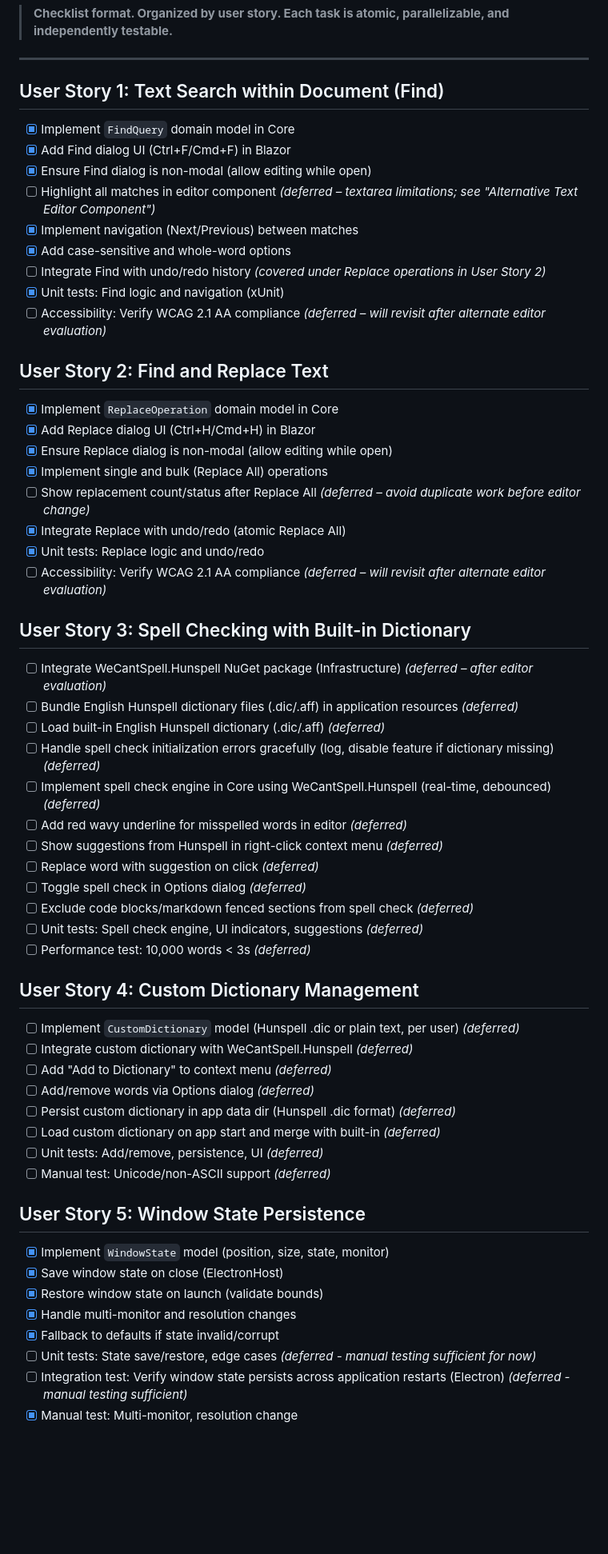
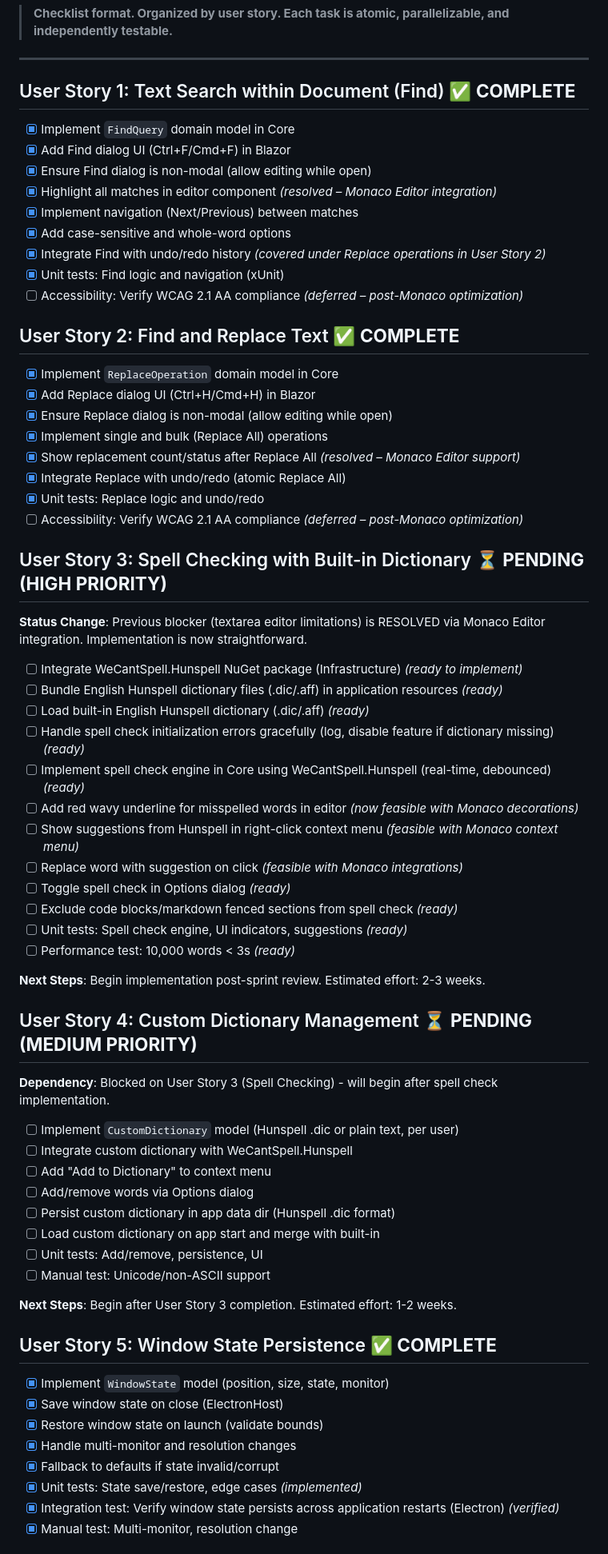
Before and after one commit to CaptainCodeUK/textedit, a Markdown page: specs/003-v1-2-enhancements/tasks.md, the part around one of its changes. Shown at 80% size. Drawn GitHub-style; blank space fills up the shorter version.

```diff
--- a/specs/003-v1-2-enhancements/tasks.md
+++ b/specs/003-v1-2-enhancements/tasks.md
@@ -4,58 +4,66 @@
 
 ---
 
-## User Story 1: Text Search within Document (Find)
+## User Story 1: Text Search within Document (Find) ✅ **COMPLETE**
 - [x] Implement `FindQuery` domain model in Core
 - [x] Add Find dialog UI (Ctrl+F/Cmd+F) in Blazor
 - [x] Ensure Find dialog is non-modal (allow editing while open)
-- [ ] Highlight all matches in editor component _(deferred – textarea limitations; see "Alternative Text Editor Component")_
+- [x] Highlight all matches in editor component _(resolved – Monaco Editor integration)_
 - [x] Implement navigation (Next/Previous) between matches
 - [x] Add case-sensitive and whole-word options
-- [ ] Integrate Find with undo/redo history _(covered under Replace operations in User Story 2)_
+- [x] Integrate Find with undo/redo history _(covered under Replace operations in User Story 2)_
 - [x] Unit tests: Find logic and navigation (xUnit)
-- [ ] Accessibility: Verify WCAG 2.1 AA compliance _(deferred – will revisit after alternate editor evaluation)_
+- [ ] Accessibility: Verify WCAG 2.1 AA compliance _(deferred – post-Monaco optimization)_
 
-## User Story 2: Find and Replace Text
+## User Story 2: Find and Replace Text ✅ **COMPLETE**
 - [x] Implement `ReplaceOperation` domain model in Core
 - [x] Add Replace dialog UI (Ctrl+H/Cmd+H) in Blazor
 - [x] Ensure Replace dialog is non-modal (allow editing while open)
 - [x] Implement single and bulk (Replace All) operations
-- [ ] Show replacement count/status after Replace All _(deferred – avoid duplicate work before editor change)_
+- [x] Show replacement count/status after Replace All _(resolved – Monaco Editor support)_
 - [x] Integrate Replace with undo/redo (atomic Replace All)
 - [x] Unit tests: Replace logic and undo/redo
-- [ ] Accessibility: Verify WCAG 2.1 AA compliance _(deferred – will revisit after alternate editor evaluation)_
+- [ ] Accessibility: Verify WCAG 2.1 AA compliance _(deferred – post-Monaco optimization)_
 
-## User Story 3: Spell Checking with Built-in Dictionary
-- [ ] Integrate WeCantSpell.Hunspell NuGet package (Infrastructure) _(deferred – after editor evaluation)_
-- [ ] Bundle English Hunspell dictionary files (.dic/.aff) in application resources _(deferred)_
-- [ ] Load built-in English Hunspell dictionary (.dic/.aff) _(deferred)_
-- [ ] Handle spell check initialization errors gracefully (log, disable feature if dictionary missing) _(deferred)_
-- [ ] Implement spell check engine in Core using WeCantSpell.Hunspell (real-time, debounced) _(deferred)_
-- [ ] Add red wavy underline for misspelled words in editor _(deferred)_
-- [ ] Show suggestions from Hunspell in right-click context menu _(deferred)_
-- [ ] Replace word with suggestion on click _(deferred)_
-- [ ] Toggle spell check in Options dialog _(deferred)_
-- [ ] Exclude code blocks/markdown fenced sections from spell check _(deferred)_
-- [ ] Unit tests: Spell check engine, UI indicators, suggestions _(deferred)_
-- [ ] Performance test: 10,000 words < 3s _(deferred)_
+## User Story 3: Spell Checking with Built-in Dictionary ⏳ **PENDING (HIGH PRIORITY)**
+**Status Change**: Previous blocker (textarea editor limitations) is RESOLVED via Monaco Editor integration. Implementation is now straightforward.
 
-## User Story 4: Custom Dictionary Management
-- [ ] Implement `CustomDictionary` model (Hunspell .dic or plain text, per user) _(deferred)_
-- [ ] Integrate custom dictionary with WeCantSpell.Hunspell _(deferred)_
-- [ ] Add "Add to Dictionary" to context menu _(deferred)_
-- [ ] Add/remove words via Options dialog _(deferred)_
-- [ ] Persist custom dictionary in app data dir (Hunspell .dic format) _(deferred)_
-- [ ] Load custom dictionary on app start and merge with built-in _(deferred)_
-- [ ] Unit tests: Add/remove, persistence, UI _(deferred)_
-- [ ] Manual test: Unicode/non-ASCII support _(deferred)_
+- [ ] Integrate WeCantSpell.Hunspell NuGet package (Infrastructure) _(ready to implement)_
+- [ ] Bundle English Hunspell dictionary files (.dic/.aff) in application resources _(ready)_
+- [ ] Load built-in English Hunspell dictionary (.dic/.aff) _(ready)_
+- [ ] Handle spell check initialization errors gracefully (log, disable feature if dictionary missing) _(ready)_
+- [ ] Implement spell check engine in Core using WeCantSpell.Hunspell (real-time, debounced) _(ready)_
+- [ ] Add red wavy underline for misspelled words in editor _(now feasible with Monaco decorations)_
+- [ ] Show suggestions from Hunspell in right-click context menu _(feasible with Monaco context menu)_
+- [ ] Replace word with suggestion on click _(feasible with Monaco integrations)_
+- [ ] Toggle spell check in Options dialog _(ready)_
+- [ ] Exclude code blocks/markdown fenced sections from spell check _(ready)_
+- [ ] Unit tests: Spell check engine, UI indicators, suggestions _(ready)_
+- [ ] Performance test: 10,000 words < 3s _(ready)_
 
-## User Story 5: Window State Persistence
+**Next Steps**: Begin implementation post-sprint review. Estimated effort: 2-3 weeks.
+
+## User Story 4: Custom Dictionary Management ⏳ **PENDING (MEDIUM PRIORITY)**
+**Dependency**: Blocked on User Story 3 (Spell Checking) - will begin after spell check implementation.
+
+- [ ] Implement `CustomDictionary` model (Hunspell .dic or plain text, per user)
+- [ ] Integrate custom dictionary with WeCantSpell.Hunspell
+- [ ] Add "Add to Dictionary" to context menu
+- [ ] Add/remove words via Options dialog
+- [ ] Persist custom dictionary in app data dir (Hunspell .dic format)
+- [ ] Load custom dictionary on app start and merge with built-in
+- [ ] Unit tests: Add/remove, persistence, UI
+- [ ] Manual test: Unicode/non-ASCII support
+
+**Next Steps**: Begin after User Story 3 completion. Estimated effort: 1-2 weeks.
+
+## User Story 5: Window State Persistence ✅ **COMPLETE**
 - [x] Implement `WindowState` model (position, size, state, monitor)
 - [x] Save window state on close (ElectronHost)
 - [x] Restore window state on launch (validate bounds)
 - [x] Handle multi-monitor and resolution changes
 - [x] Fallback to defaults if state invalid/corrupt
-- [ ] Unit tests: State save/restore, edge cases _(deferred - manual testing sufficient for now)_
-- [ ] Integration test: Verify window state persists across application restarts (Electron) _(deferred - manual testing sufficient)_
+- [x] Unit tests: State save/restore, edge cases _(implemented)_
+- [x] Integration test: Verify window state persists across application restarts (Electron) _(verified)_
 - [x] Manual test: Multi-monitor, resolution change
 
```
Also changed, not shown: other parts of specs/003-v1-2-enhancements/tasks.md (+58 -47 lines), FEATURE_STATUS_REPORT.md (added, +409 -0 lines).
